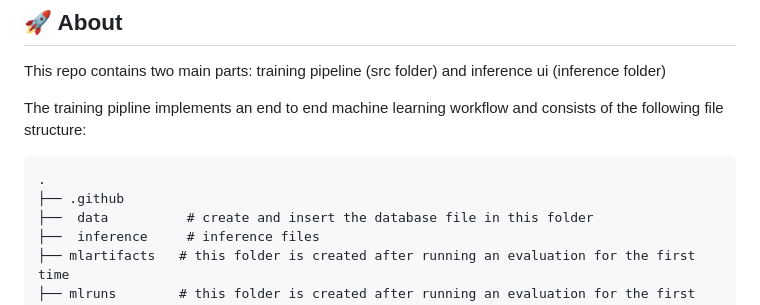
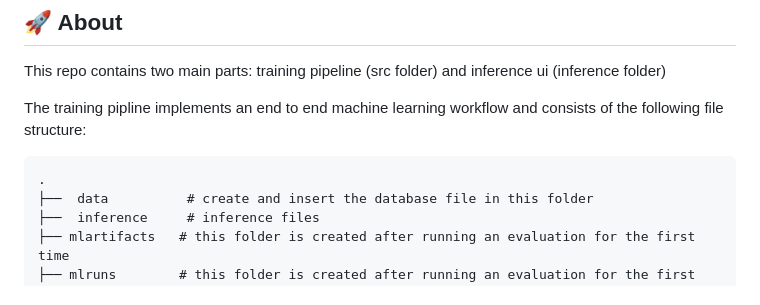
Before and after one commit to Printf-Hello-World/ml-pipeline, a Markdown page: README.md, the part around the change. Rendered like a GitHub page.

Commit message:
edited file structure

```diff
--- a/README.md
+++ b/README.md
@@ -7,7 +7,6 @@ This repo contains two main parts: training pipeline (src folder) and inference
 The training pipline implements an end to end machine learning workflow and consists of the following file structure:
 
     .
-    ├── .github
     ├──  data          # create and insert the database file in this folder
     ├──  inference     # inference files
     ├── mlartifacts   # this folder is created after running an evaluation for the first time
```
